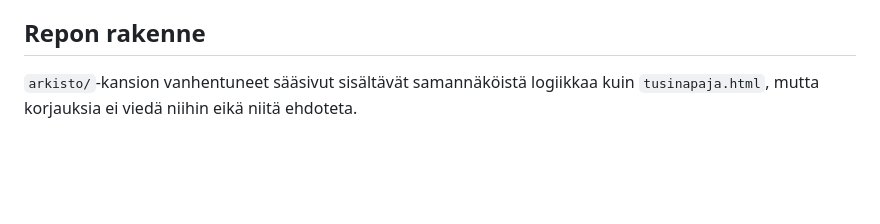
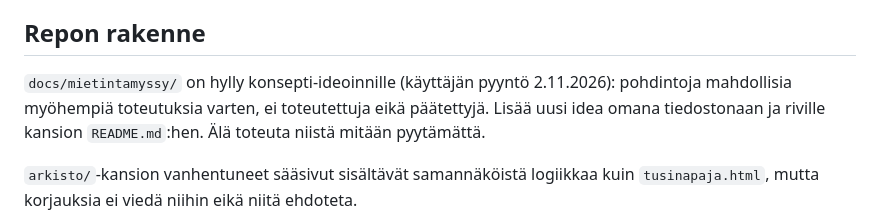
Before and after one commit to OlliJuutilainen/OlliJuutilainen.github.io, a Markdown page: CLAUDE.md, the part around the change. Drawn GitHub-style; blank space fills up the shorter version.

```diff
--- a/CLAUDE.md
+++ b/CLAUDE.md
@@ -126,6 +126,10 @@ Keskikohta on versaalin keskilinjalla (mitattu pikseleistä, ero 0,25 px eli yks
 rivin korkeus pysyi ennallaan; `aria-label="©"`. Muiden ohjelmien alatunnisteissa on tavallinen ©.
 
 ## Repon rakenne
+
+`docs/mietintamyssy/` on hylly konsepti-ideoinnille (käyttäjän pyyntö 2.11.2026): pohdintoja mahdollisia
+myöhempiä toteutuksia varten, ei toteutettuja eikä päätettyjä. Lisää uusi idea omana tiedostonaan ja riville
+kansion `README.md`:hen. Älä toteuta niistä mitään pyytämättä.
 
 `arkisto/`-kansion vanhentuneet sääsivut sisältävät samannäköistä logiikkaa kuin
 `tusinapaja.html`, mutta korjauksia ei viedä niihin eikä niitä ehdoteta.
```
Also changed, not shown: docs/mietintamyssy/README.md (added, +9 -0 lines), docs/mietintamyssy/luin-volumenapit.md (added, +102 -0 lines).
